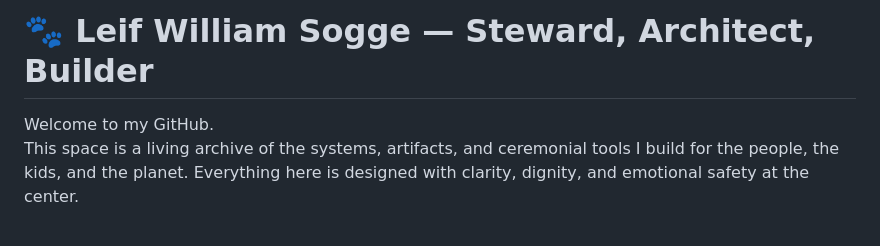
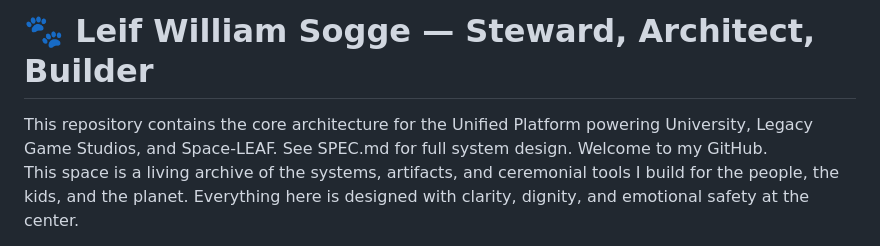
Before and after one commit to GuardianNinja/GuardianNinja, a Markdown page: README.md, the part around the change. Drawn GitHub-style.

```diff
--- a/README.md
+++ b/README.md
@@ -1,5 +1,5 @@
 # 🐾 Leif William Sogge — Steward, Architect, Builder
-
+This repository contains the core architecture for the Unified Platform powering University, Legacy Game Studios, and Space‑LEAF. See SPEC.md for full system design.
 Welcome to my GitHub.
 This space is a living archive of the systems, artifacts, and ceremonial tools I build for the people, the kids, and the planet. Everything here is designed with clarity, dignity, and emotional safety at the center.
 
```
